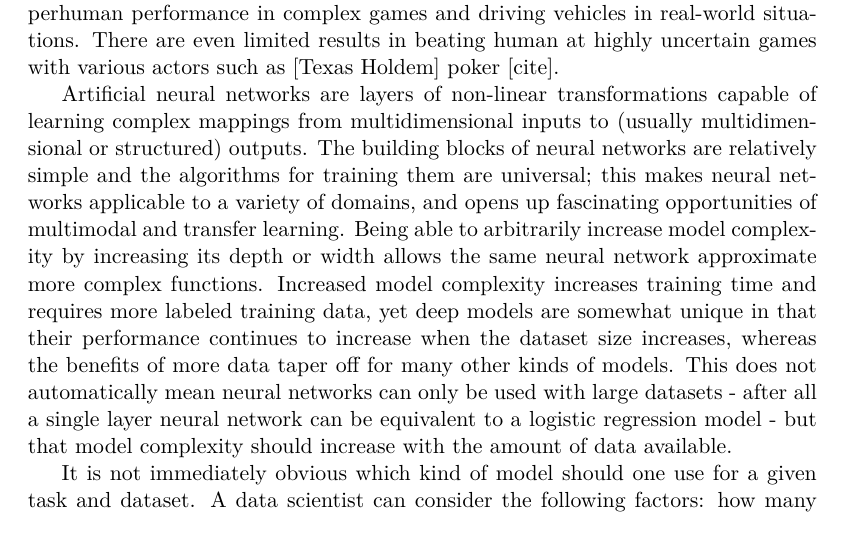
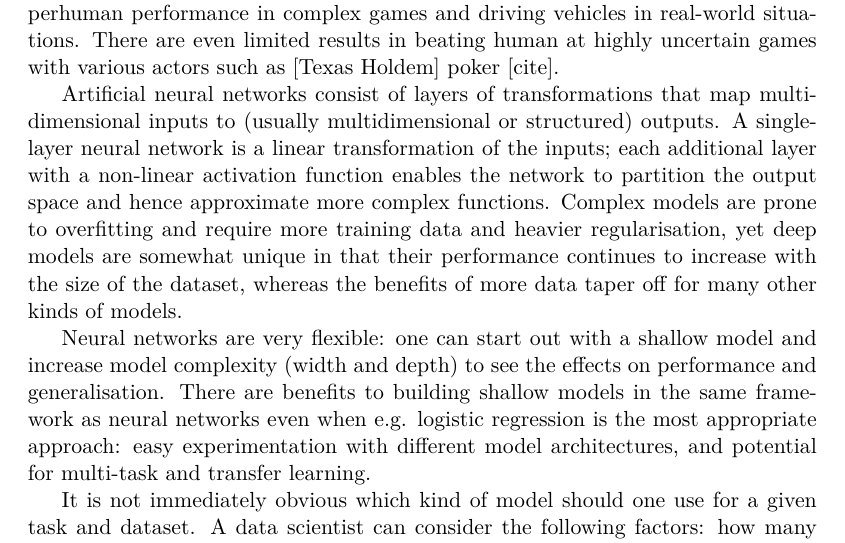
Before and after one commit to mattiasarro/msc, a LaTeX thesis (thesis.tex, which reads chapters/1_Introduction.tex): part of page 5 of 43, cut so that both start at the same text. Compiled offline with pdfLaTeX.

Commit message:
auto-commit by KM

```diff
--- a/chapters/1_Introduction.tex
+++ b/chapters/1_Introduction.tex
@@ -10,11 +10,14 @@ Deep learning has also revolutionised reinforcement learning, achieving superhum
 There are even limited results in  beating human at highly uncertain games with various actors such as [Texas Holdem] poker [cite].
 
 % why DL is useful and flexible
-Artificial neural networks are layers of non-linear transformations capable of learning complex mappings from multidimensional inputs to (usually multidimensional or structured) outputs.
-The building blocks of neural networks are relatively simple and the algorithms for training them are universal; this makes neural networks applicable to a variety of domains, and opens up fascinating opportunities of multimodal and transfer learning.
-Being able to arbitrarily increase model complexity by increasing its depth or width allows the same neural network approximate more complex functions.
-Increased model complexity increases training time and requires more labeled training data, yet deep models are somewhat unique in that their performance continues to increase when the dataset size increases, whereas the benefits of more data taper off for many other kinds of models.
-This does not automatically mean neural networks can only be used with large datasets - after all a single layer neural network can be equivalent to a logistic regression model - but that model complexity should increase with the amount of data available.
+Artificial neural networks consist of layers of transformations that map multidimensional inputs to (usually multidimensional or structured) outputs.
+% The building blocks of neural networks are relatively simple and the algorithms for training them are universal; this makes neural networks applicable to a variety of domains, and opens up fascinating opportunities of multimodal and transfer learning.
+% Being able to arbitrarily increase model complexity by increasing its depth or width allows the same neural network approximate more complex functions.
+A single-layer neural network is a linear transformation of the inputs; each additional layer with a non-linear activation function enables the network to partition the output space and hence approximate more complex functions.
+Complex models are prone to overfitting and require more training data and heavier regularisation, yet deep models are somewhat unique in that their performance continues to increase with the size of the dataset, whereas the benefits of more data taper off for many other kinds of models.
+
+Neural networks are very flexible: one can start out with a shallow model and increase model complexity (width and depth) to see the effects on performance and generalisation.
+There are benefits to building shallow models in the same framework as neural networks even when e.g. logistic regression is the most appropriate approach: easy experimentation with different model architectures, and potential for multi-task and transfer learning.
 
 %  balancing between predictive performance, label complexity, transfer learning capabilities
 It is not immediately obvious  which kind of model should one use for a given task and dataset.
```
Also changed, not shown: extras/_bibliography.bib (+0 -1 lines), thesis.pdf.
